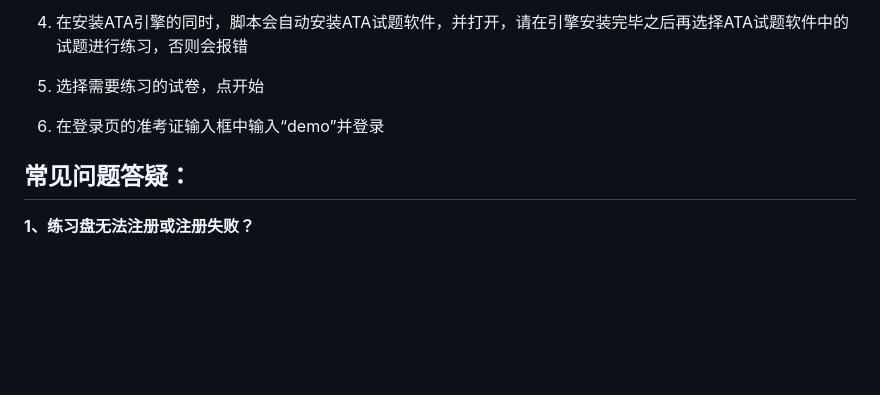
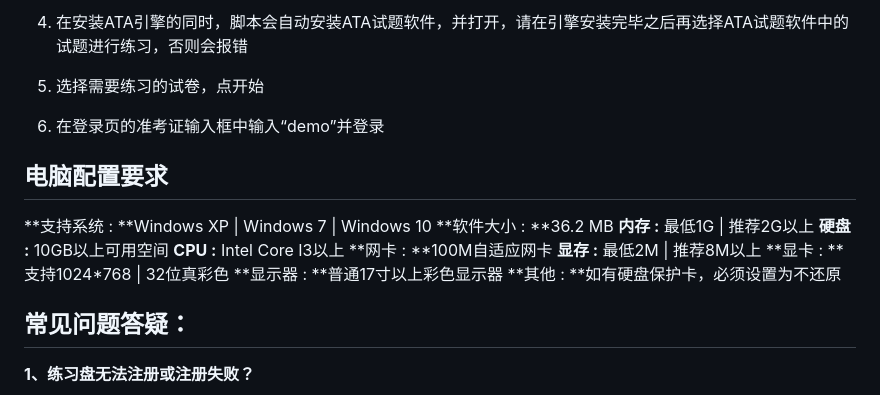
Before and after one commit to ata-demo1/ata-demo1.github.io, a Markdown page: README.md, the part around the change. Drawn GitHub-style; blank space fills up the shorter version.

```diff
--- a/README.md
+++ b/README.md
@@ -30,6 +30,18 @@
 5. 选择需要练习的试卷，点开始
 
 6. 在登录页的准考证输入框中输入“demo”并登录
+
+## 电脑配置要求
+**支持系统 : **Windows XP | Windows 7 | Windows 10
+**软件大小 : **36.2 MB
+**内存 :** 最低1G | 推荐2G以上
+**硬盘 :** 10GB以上可用空间
+**CPU :** Intel Core I3以上
+**网卡 : **100M自适应网卡
+**显存 :** 最低2M | 推荐8M以上
+**显卡 : **支持1024*768 | 32位真彩色
+**显示器 : **普通17寸以上彩色显示器
+**其他 : **如有硬盘保护卡，必须设置为不还原
 
 ## 常见问题答疑：
 **1、练习盘无法注册或注册失败？**
```
